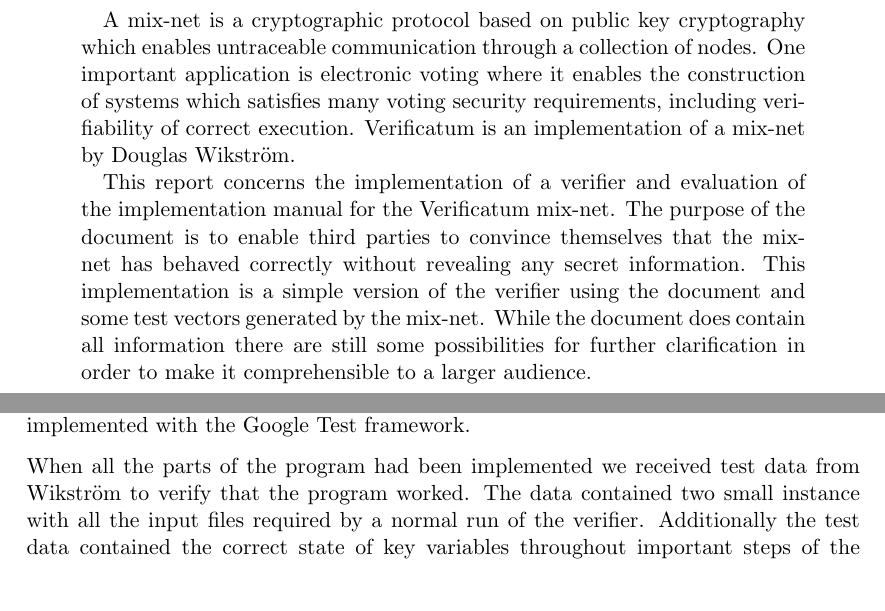
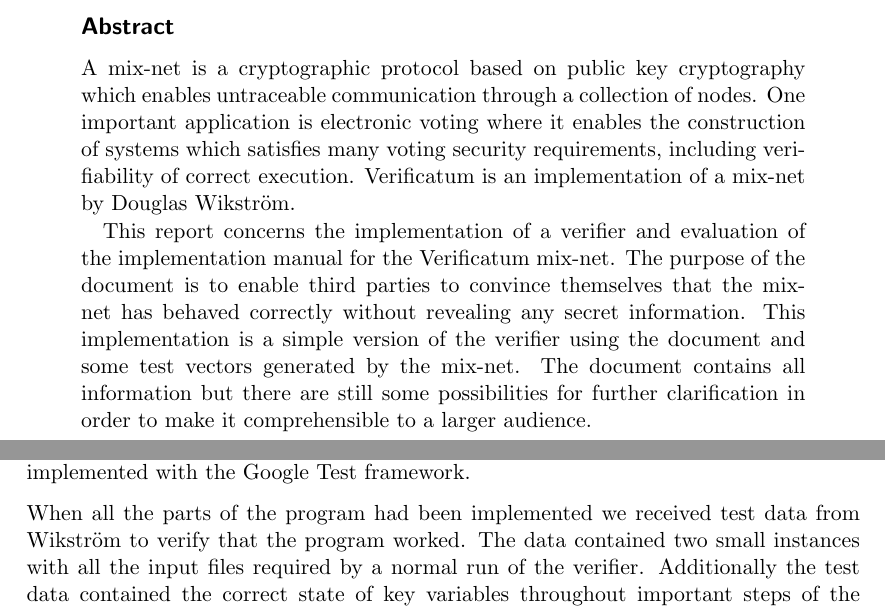
Before and after one commit to ZetaTwo/sa104x-kexjobb, a LaTeX paper (Report/report/report.tex, which reads Report/report/abstract.tex, Report/report/implementation.tex): two parts of pages 2 and 14 of 20, joined at a grey line, cut at the place of the change, the shorter picture padded with empty space. Compiled offline with pdfLaTeX.

Commit message:
Fixed small errors + added title to abstract

```diff
--- a/Report/report/abstract.tex
+++ b/Report/report/abstract.tex
@@ -1,5 +1,6 @@
 \begin{abstract}
 
+\subsection*{Abstract}
 A mix-net is a cryptographic protocol based on public key cryptography
 which enables untraceable communication through a collection of
 nodes. One important application is electronic voting where it enables
@@ -12,9 +13,9 @@
 of the document is to enable third parties to convince themselves that
 the mix-net has behaved correctly without revealing any secret
 information. This implementation is a simple version of the verifier
-using the document and some test vectors generated by the
-mix-net. While the document does contain all information there are
-still some possibilities for further clarification in order to make it
+using the document and some test vectors generated by the mix-net. The
+document contains all information but there are still some
+possibilities for further clarification in order to make it
 comprehensible to a larger audience.
 
 \end{abstract}
--- a/Report/report/implementation.tex
+++ b/Report/report/implementation.tex
@@ -144,7 +144,7 @@
 
 When all the parts of the program had been implemented we received
 test data from Wikström to verify that the program worked. The data
-contained two small instance with all the input files required by a
+contained two small instances with all the input files required by a
 normal run of the verifier. Additionally the test data contained the
 correct state of key variables throughout important steps of the
 execution. The debugging was done in Visual Studio. By stepping
```
Also changed, not shown: Report/report/introduction.tex (+1 -1 lines), Report/report/mixnetworks.tex (+1 -1 lines).
